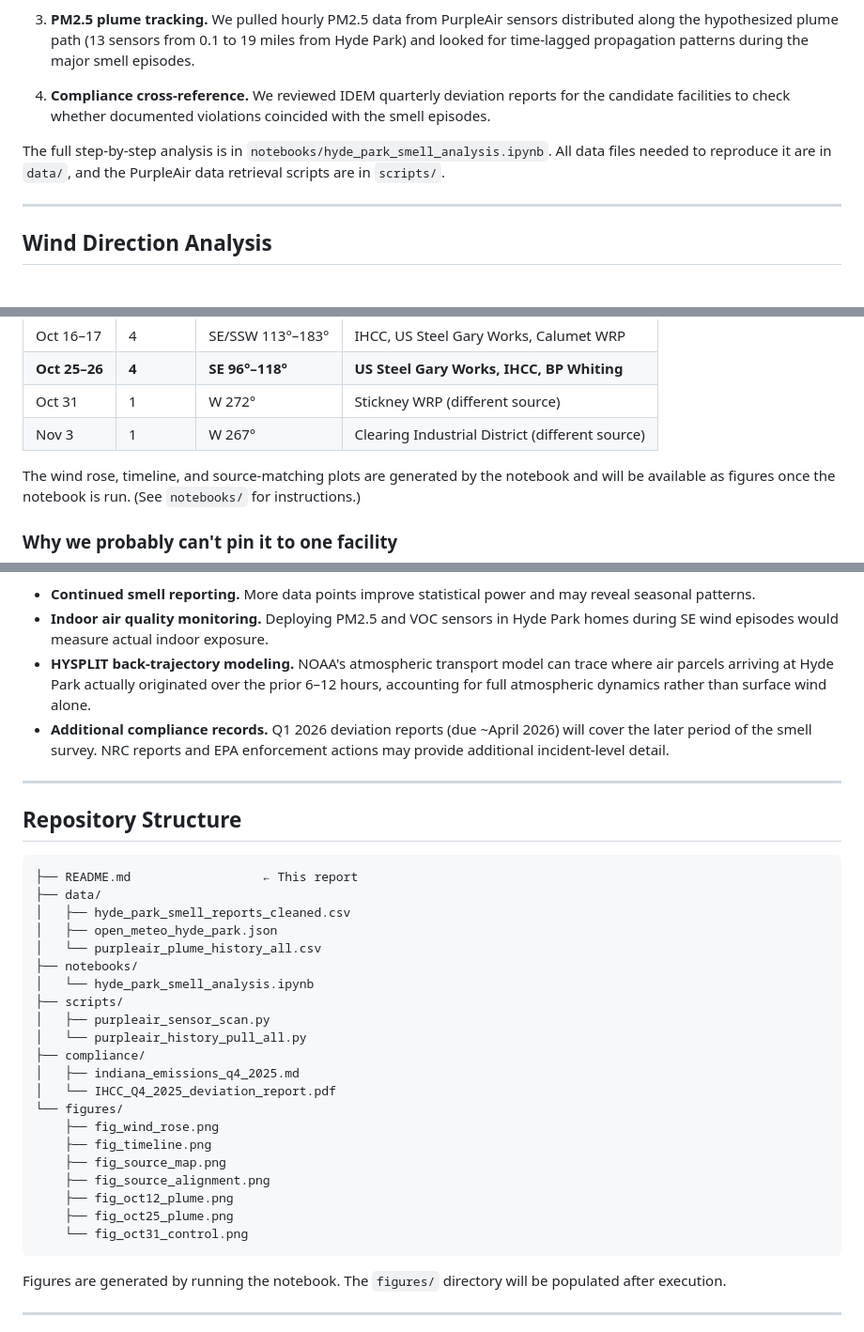
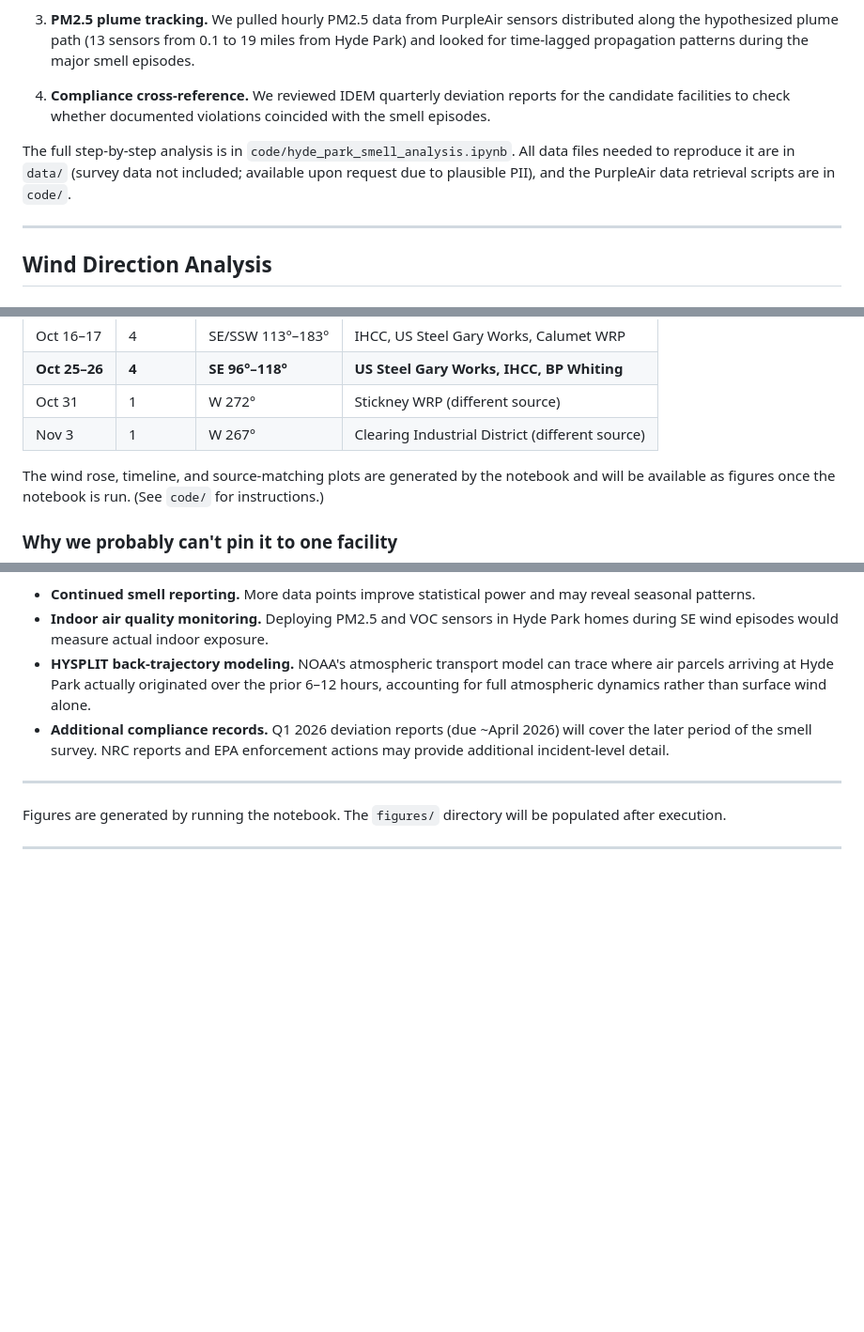
Before and after one commit to aryehj/southside-smells, a Markdown page: README.md, 3 parts joined by grey strips. Shown at 94% size. Rendered like a GitHub page; blank space fills up the shorter version.

Commit message:
correct file path references and remove repo structure summary

````diff
--- a/README.md
+++ b/README.md
@@ -57,7 +57,7 @@ The analysis proceeds in four steps, each building on the last:
 
 4. **Compliance cross-reference.** We reviewed IDEM quarterly deviation reports for the candidate facilities to check whether documented violations coincided with the smell episodes.
 
-The full step-by-step analysis is in `notebooks/hyde_park_smell_analysis.ipynb`. All data files needed to reproduce it are in `data/`, and the PurpleAir data retrieval scripts are in `scripts/`.
+The full step-by-step analysis is in `code/hyde_park_smell_analysis.ipynb`. All data files needed to reproduce it are in `data/` (survey data not included; available upon request due to plausible PII), and the PurpleAir data retrieval scripts are in `code/`.
 
 ---
 
@@ -84,7 +84,7 @@ The major smell episodes were:
 | Oct 31 | 1 | W 272° | Stickney WRP (different source) |
 | Nov 3 | 1 | W 267° | Clearing Industrial District (different source) |
 
-The wind rose, timeline, and source-matching plots are generated by the notebook and will be available as figures once the notebook is run. (See `notebooks/` for instructions.)
+The wind rose, timeline, and source-matching plots are generated by the notebook and will be available as figures once the notebook is run. (See `code/` for instructions.)
 
 ### Why we probably can't pin it to one facility
 
@@ -212,32 +212,6 @@ This analysis establishes a strong directional signal and temporal correlation b
 
 ---
 
-## Repository Structure
-
-```
-├── README.md                  ← This report
-├── data/
-│   ├── hyde_park_smell_reports_cleaned.csv
-│   ├── open_meteo_hyde_park.json
-│   └── purpleair_plume_history_all.csv
-├── notebooks/
-│   └── hyde_park_smell_analysis.ipynb
-├── scripts/
-│   ├── purpleair_sensor_scan.py
-│   └── purpleair_history_pull_all.py
-├── compliance/
-│   ├── indiana_emissions_q4_2025.md
-│   └── IHCC_Q4_2025_deviation_report.pdf
-└── figures/
-    ├── fig_wind_rose.png
-    ├── fig_timeline.png
-    ├── fig_source_map.png
-    ├── fig_source_alignment.png
-    ├── fig_oct12_plume.png
-    ├── fig_oct25_plume.png
-    └── fig_oct31_control.png
-```
-
 Figures are generated by running the notebook. The `figures/` directory will be populated after execution.
 
 ---
````
